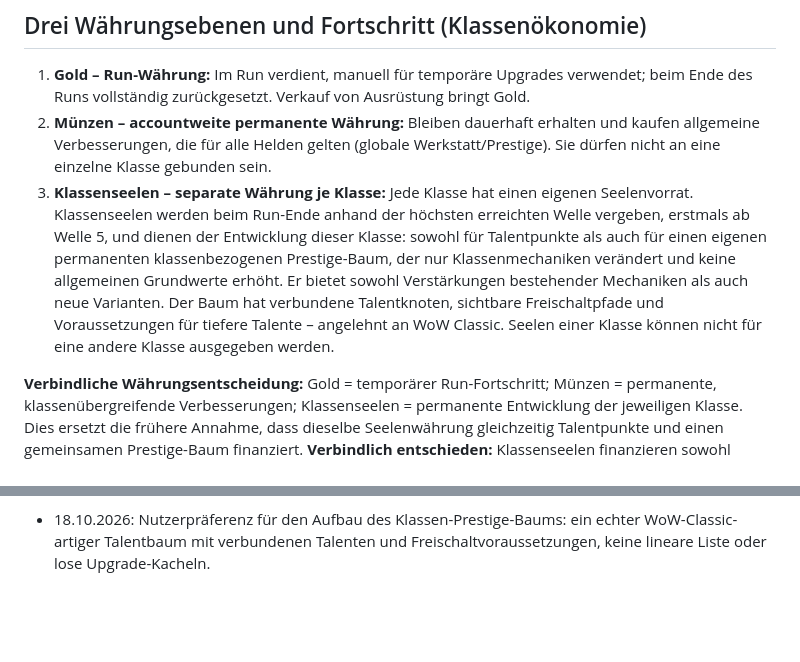
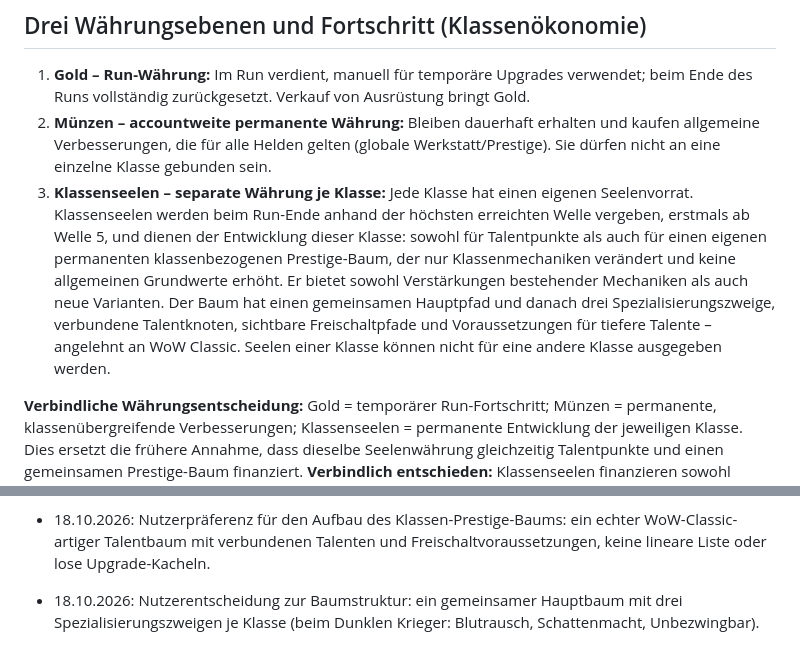
Before and after one commit to Cuddlerandom/idle-rpg, a Markdown page: GAME_DESIGN.md, 2 parts joined by grey strips. Drawn GitHub-style; blank space fills up the shorter version.

Commit message:
Define class prestige tree as shared core with three specialization branches

```diff
--- a/GAME_DESIGN.md
+++ b/GAME_DESIGN.md
@@ -28,7 +28,7 @@ Diese Datei ist die zentrale Quelle für die gemeinsam beschlossenen Spielregeln
 ## Drei Währungsebenen und Fortschritt (Klassenökonomie)
 1. **Gold – Run-Währung:** Im Run verdient, manuell für temporäre Upgrades verwendet; beim Ende des Runs vollständig zurückgesetzt. Verkauf von Ausrüstung bringt Gold.
 2. **Münzen – accountweite permanente Währung:** Bleiben dauerhaft erhalten und kaufen allgemeine Verbesserungen, die für alle Helden gelten (globale Werkstatt/Prestige). Sie dürfen nicht an eine einzelne Klasse gebunden sein.
-3. **Klassenseelen – separate Währung je Klasse:** Jede Klasse hat einen eigenen Seelenvorrat. Klassenseelen werden beim Run-Ende anhand der höchsten erreichten Welle vergeben, erstmals ab Welle 5, und dienen der Entwicklung dieser Klasse: sowohl für Talentpunkte als auch für einen eigenen permanenten klassenbezogenen Prestige-Baum, der nur Klassenmechaniken verändert und keine allgemeinen Grundwerte erhöht. Er bietet sowohl Verstärkungen bestehender Mechaniken als auch neue Varianten. Der Baum hat verbundene Talentknoten, sichtbare Freischaltpfade und Voraussetzungen für tiefere Talente – angelehnt an WoW Classic. Seelen einer Klasse können nicht für eine andere Klasse ausgegeben werden.
+3. **Klassenseelen – separate Währung je Klasse:** Jede Klasse hat einen eigenen Seelenvorrat. Klassenseelen werden beim Run-Ende anhand der höchsten erreichten Welle vergeben, erstmals ab Welle 5, und dienen der Entwicklung dieser Klasse: sowohl für Talentpunkte als auch für einen eigenen permanenten klassenbezogenen Prestige-Baum, der nur Klassenmechaniken verändert und keine allgemeinen Grundwerte erhöht. Er bietet sowohl Verstärkungen bestehender Mechaniken als auch neue Varianten. Der Baum hat einen gemeinsamen Hauptpfad und danach drei Spezialisierungszweige, verbundene Talentknoten, sichtbare Freischaltpfade und Voraussetzungen für tiefere Talente – angelehnt an WoW Classic. Seelen einer Klasse können nicht für eine andere Klasse ausgegeben werden.
 
 **Verbindliche Währungsentscheidung:** Gold = temporärer Run-Fortschritt; Münzen = permanente, klassenübergreifende Verbesserungen; Klassenseelen = permanente Entwicklung der jeweiligen Klasse. Dies ersetzt die frühere Annahme, dass dieselbe Seelenwährung gleichzeitig Talentpunkte und einen gemeinsamen Prestige-Baum finanziert. **Verbindlich entschieden:** Klassenseelen finanzieren sowohl Talentpunkte als auch einen separaten permanenten Prestige-Baum für die jeweilige Klasse. **Der klassenbezogene Prestige-Baum verbessert ausschliesslich klassenspezifische Mechaniken, nicht allgemeine Grundwerte** (Nutzerentscheidung). Die Klassenseelen einer Klasse bleiben von allen anderen Klassen getrennt. Die genaue Aufteilung der Kosten und die Seelenformel sind noch offen.
 - **Belohnungsskalierung (Frage 88):** Gold, Münzen und XP steigen mit jeder Welle; Bosse geben Extra-Belohnungen, neue Gebiete bringen zusätzliche Belohnungssprünge. Klassenseelen bleiben ausschliesslich Run-Ende-Belohnung und werden dem aktiven Helden zugeordnet.
@@ -185,3 +185,4 @@ Erste implementierte Basis: automatischer Kampf, einfache exponentiell skalieren
 - 18.10.2026: Nutzerentscheidung: Der klassenbezogene Prestige-Baum verbessert ausschliesslich Klassenmechaniken; keine allgemeinen Grundwert-Boni.
 - 18.10.2026: Nutzerentscheidung: Klassen-Prestige kann bestehende Mechaniken verstärken und neue Varianten/Funktionsweisen freischalten (Option C).
 - 18.10.2026: Nutzerpräferenz für den Aufbau des Klassen-Prestige-Baums: ein echter WoW-Classic-artiger Talentbaum mit verbundenen Talenten und Freischaltvoraussetzungen, keine lineare Liste oder lose Upgrade-Kacheln.
+- 18.10.2026: Nutzerentscheidung zur Baumstruktur: ein gemeinsamer Hauptbaum mit drei Spezialisierungszweigen je Klasse (beim Dunklen Krieger: Blutrausch, Schattenmacht, Unbezwingbar).
```
